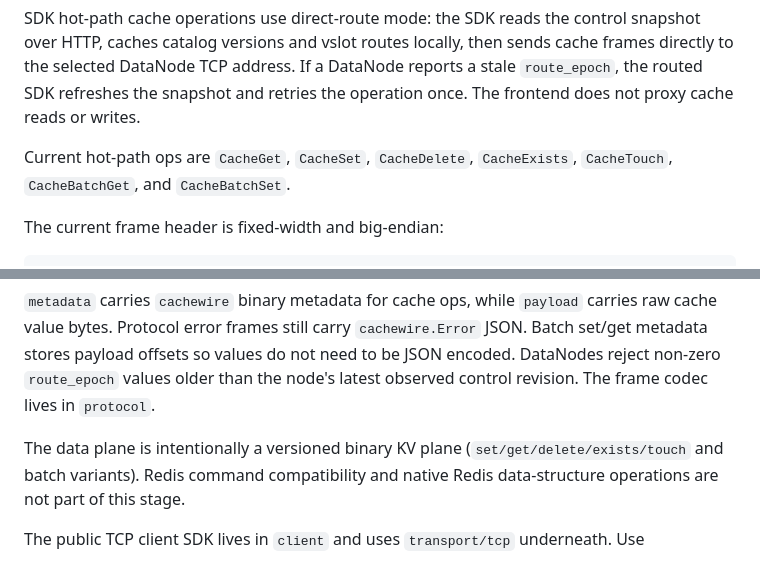
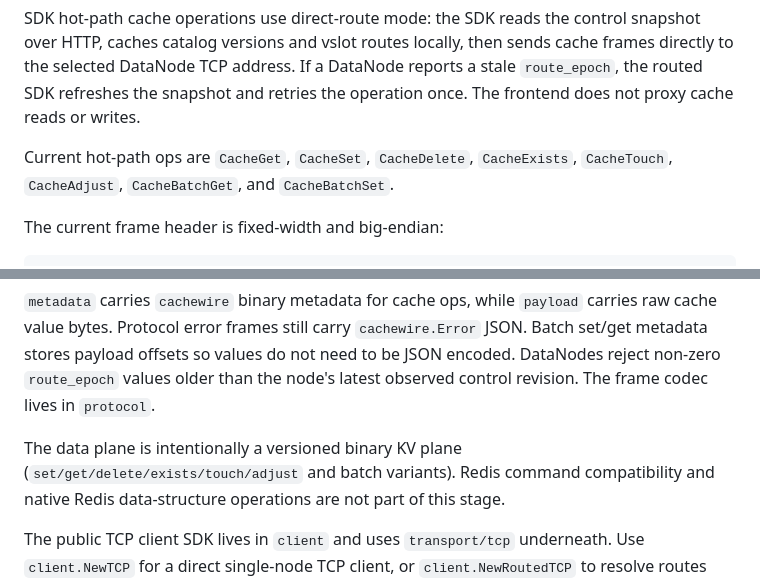
Before and after one commit to lyonbrown4d/nespa, a Markdown page: README.md, 2 parts joined by grey strips. Rendered like a GitHub page.

Commit message:
docs: include cache adjust in hot-path protocol surface

```diff
--- a/README.md
+++ b/README.md
@@ -139,7 +139,7 @@ snapshot and retries the operation once.
 The frontend does not proxy cache reads or writes.
 
 Current hot-path ops are `CacheGet`, `CacheSet`, `CacheDelete`, `CacheExists`,
-`CacheTouch`, `CacheBatchGet`, and `CacheBatchSet`.
+`CacheTouch`, `CacheAdjust`, `CacheBatchGet`, and `CacheBatchSet`.
 
 The current frame header is fixed-width and big-endian:
 
@@ -162,7 +162,7 @@ JSON. Batch set/get metadata stores payload offsets so values do not need to be
 JSON encoded. DataNodes reject non-zero `route_epoch` values older than the
 node's latest observed control revision. The frame codec lives in `protocol`.
 
-The data plane is intentionally a versioned binary KV plane (`set/get/delete/exists/touch`
+The data plane is intentionally a versioned binary KV plane (`set/get/delete/exists/touch/adjust`
 and batch variants). Redis command compatibility and native Redis data-structure
 operations are not part of this stage.
 
```
